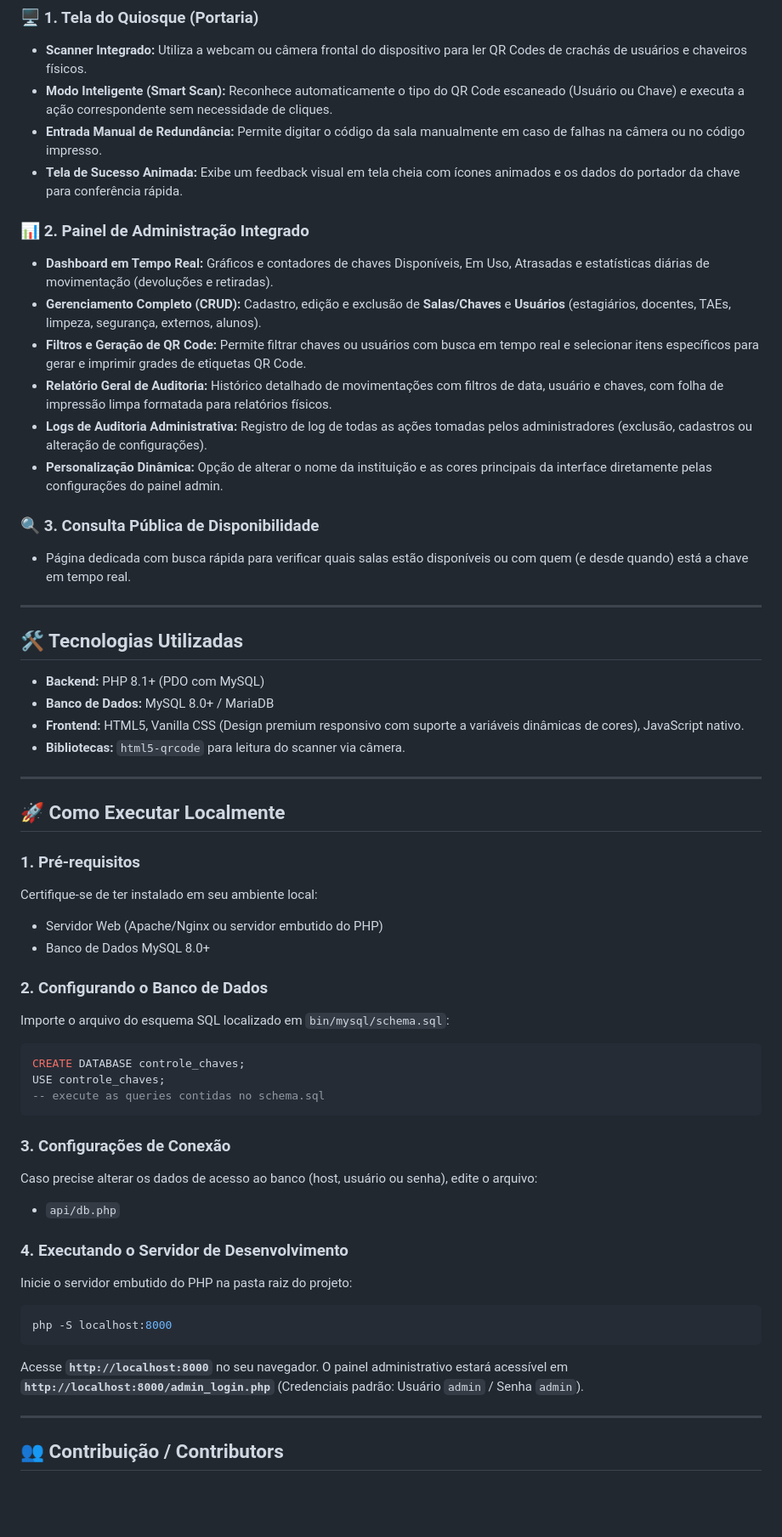
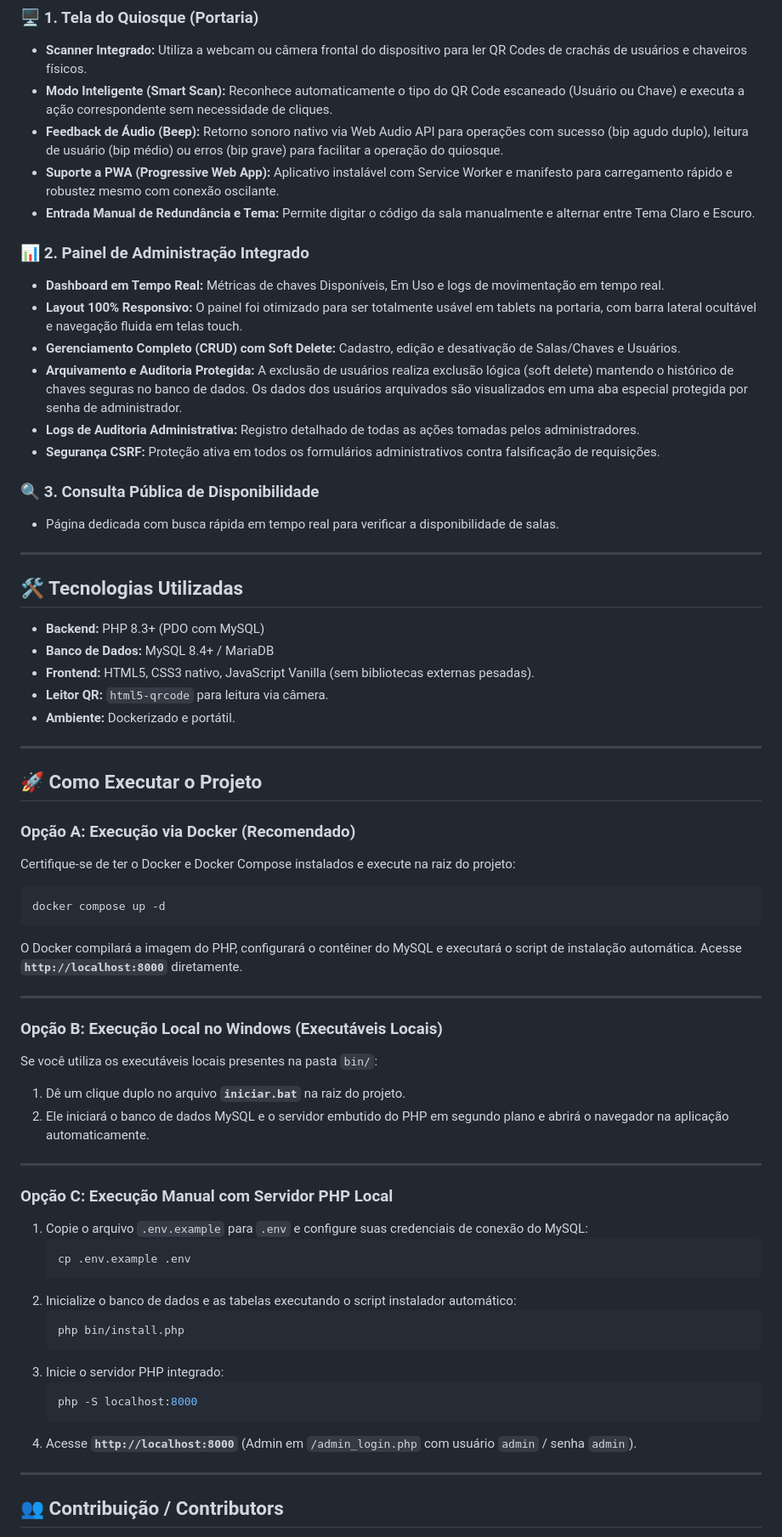
Before and after one commit to drcfilho/PegaChave, a Markdown page: README.md, the part around the change. Shown at 85% size. Rendered like a GitHub page; blank space fills up the shorter version.

Commit message:
docs: atualiza README.md com instruções de Docker, iniciar.bat e segurança

````diff
--- a/README.md
+++ b/README.md
@@ -9,55 +9,64 @@ O **PegaChave** é uma aplicação web moderna e inteligente projetada para auto
 ### 🖥️ 1. Tela do Quiosque (Portaria)
 * **Scanner Integrado:** Utiliza a webcam ou câmera frontal do dispositivo para ler QR Codes de crachás de usuários e chaveiros físicos.
 * **Modo Inteligente (Smart Scan):** Reconhece automaticamente o tipo do QR Code escaneado (Usuário ou Chave) e executa a ação correspondente sem necessidade de cliques.
-* **Entrada Manual de Redundância:** Permite digitar o código da sala manualmente em caso de falhas na câmera ou no código impresso.
-* **Tela de Sucesso Animada:** Exibe um feedback visual em tela cheia com ícones animados e os dados do portador da chave para conferência rápida.
+* **Feedback de Áudio (Beep):** Retorno sonoro nativo via Web Audio API para operações com sucesso (bip agudo duplo), leitura de usuário (bip médio) ou erros (bip grave) para facilitar a operação do quiosque.
+* **Suporte a PWA (Progressive Web App):** Aplicativo instalável com Service Worker e manifesto para carregamento rápido e robustez mesmo com conexão oscilante.
+* **Entrada Manual de Redundância e Tema:** Permite digitar o código da sala manualmente e alternar entre Tema Claro e Escuro.
 
 ### 📊 2. Painel de Administração Integrado
-* **Dashboard em Tempo Real:** Gráficos e contadores de chaves Disponíveis, Em Uso, Atrasadas e estatísticas diárias de movimentação (devoluções e retiradas).
-* **Gerenciamento Completo (CRUD):** Cadastro, edição e exclusão de **Salas/Chaves** e **Usuários** (estagiários, docentes, TAEs, limpeza, segurança, externos, alunos).
-* **Filtros e Geração de QR Code:** Permite filtrar chaves ou usuários com busca em tempo real e selecionar itens específicos para gerar e imprimir grades de etiquetas QR Code.
-* **Relatório Geral de Auditoria:** Histórico detalhado de movimentações com filtros de data, usuário e chaves, com folha de impressão limpa formatada para relatórios físicos.
-* **Logs de Auditoria Administrativa:** Registro de log de todas as ações tomadas pelos administradores (exclusão, cadastros ou alteração de configurações).
-* **Personalização Dinâmica:** Opção de alterar o nome da instituição e as cores principais da interface diretamente pelas configurações do painel admin.
+* **Dashboard em Tempo Real:** Métricas de chaves Disponíveis, Em Uso e logs de movimentação em tempo real.
+* **Layout 100% Responsivo:** O painel foi otimizado para ser totalmente usável em tablets na portaria, com barra lateral ocultável e navegação fluida em telas touch.
+* **Gerenciamento Completo (CRUD) com Soft Delete:** Cadastro, edição e desativação de Salas/Chaves e Usuários.
+* **Arquivamento e Auditoria Protegida:** A exclusão de usuários realiza exclusão lógica (soft delete) mantendo o histórico de chaves seguras no banco de dados. Os dados dos usuários arquivados são visualizados em uma aba especial protegida por senha de administrador.
+* **Logs de Auditoria Administrativa:** Registro detalhado de todas as ações tomadas pelos administradores.
+* **Segurança CSRF:** Proteção ativa em todos os formulários administrativos contra falsificação de requisições.
 
 ### 🔍 3. Consulta Pública de Disponibilidade
-* Página dedicada com busca rápida para verificar quais salas estão disponíveis ou com quem (e desde quando) está a chave em tempo real.
+* Página dedicada com busca rápida em tempo real para verificar a disponibilidade de salas.
 
 ---
 
 ## 🛠️ Tecnologias Utilizadas
-* **Backend:** PHP 8.1+ (PDO com MySQL)
-* **Banco de Dados:** MySQL 8.0+ / MariaDB
-* **Frontend:** HTML5, Vanilla CSS (Design premium responsivo com suporte a variáveis dinâmicas de cores), JavaScript nativo.
-* **Bibliotecas:** `html5-qrcode` para leitura do scanner via câmera.
+* **Backend:** PHP 8.3+ (PDO com MySQL)
+* **Banco de Dados:** MySQL 8.4+ / MariaDB
+* **Frontend:** HTML5, CSS3 nativo, JavaScript Vanilla (sem bibliotecas externas pesadas).
+* **Leitor QR:** `html5-qrcode` para leitura via câmera.
+* **Ambiente:** Dockerizado e portátil.
 
 ---
 
-## 🚀 Como Executar Localmente
+## 🚀 Como Executar o Projeto
 
-### 1. Pré-requisitos
-Certifique-se de ter instalado em seu ambiente local:
-* Servidor Web (Apache/Nginx ou servidor embutido do PHP)
-* Banco de Dados MySQL 8.0+
+### Opção A: Execução via Docker (Recomendado)
+Certifique-se de ter o Docker e Docker Compose instalados e execute na raiz do projeto:
+```bash
+docker compose up -d
+```
+O Docker compilará a imagem do PHP, configurará o contêiner do MySQL e executará o script de instalação automática. Acesse **`http://localhost:8000`** diretamente.
 
-### 2. Configurando o Banco de Dados
-Importe o arquivo do esquema SQL localizado em `bin/mysql/schema.sql`:
-```sql
-CREATE DATABASE controle_chaves;
-USE controle_chaves;
--- execute as queries contidas no schema.sql
-```
+---
 
-### 3. Configurações de Conexão
-Caso precise alterar os dados de acesso ao banco (host, usuário ou senha), edite o arquivo:
-* `api/db.php`
+### Opção B: Execução Local no Windows (Executáveis Locais)
+Se você utiliza os executáveis locais presentes na pasta `bin/`:
+1. Dê um clique duplo no arquivo **`iniciar.bat`** na raiz do projeto.
+2. Ele iniciará o banco de dados MySQL e o servidor embutido do PHP em segundo plano e abrirá o navegador na aplicação automaticamente.
 
-### 4. Executando o Servidor de Desenvolvimento
-Inicie o servidor embutido do PHP na pasta raiz do projeto:
-```bash
-php -S localhost:8000
-```
-Acesse **`http://localhost:8000`** no seu navegador. O painel administrativo estará acessível em **`http://localhost:8000/admin_login.php`** (Credenciais padrão: Usuário `admin` / Senha `admin`).
+---
+
+### Opção C: Execução Manual com Servidor PHP Local
+1. Copie o arquivo `.env.example` para `.env` e configure suas credenciais de conexão do MySQL:
+   ```bash
+   cp .env.example .env
+   ```
+2. Inicialize o banco de dados e as tabelas executando o script instalador automático:
+   ```bash
+   php bin/install.php
+   ```
+3. Inicie o servidor PHP integrado:
+   ```bash
+   php -S localhost:8000
+   ```
+4. Acesse **`http://localhost:8000`** (Admin em `/admin_login.php` com usuário `admin` / senha `admin`).
 
 ---
 
````
